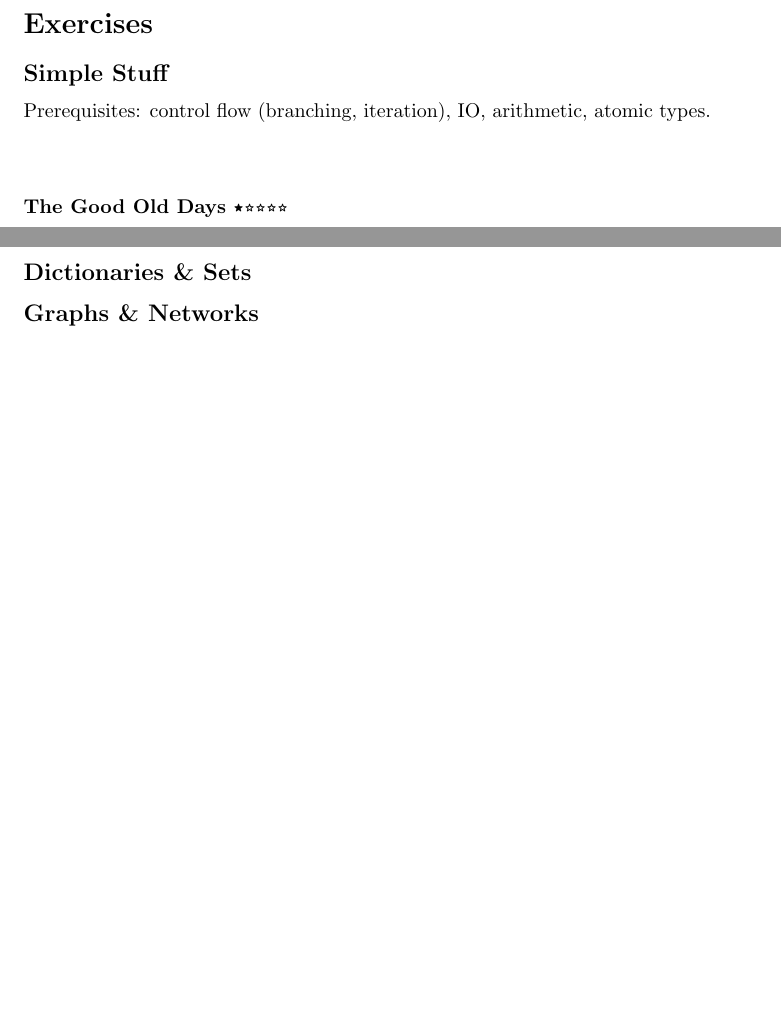
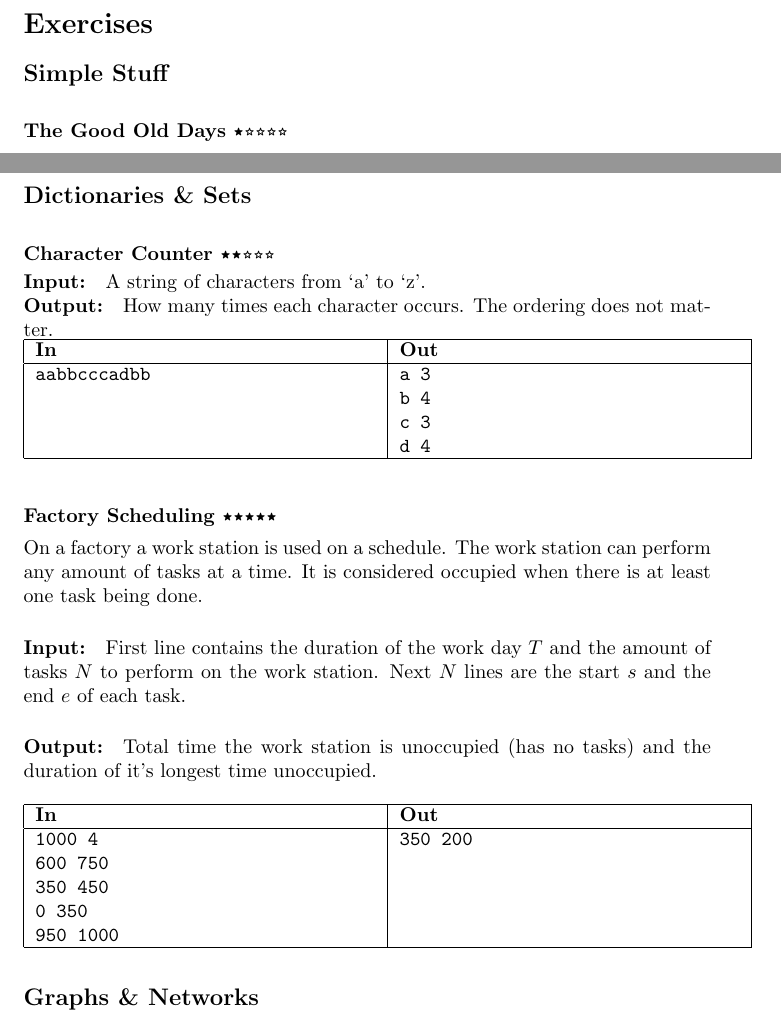
Before and after one commit to Kittenlover229/tangerine, a LaTeX problem sheet (assignments.tex, which reads exercises/dictionaries_and_sets/assignments.tex): two parts of pages 3 and 10 of 12, joined at a grey line, cut so that both start at the same text, the shorter picture padded with empty space. Compiled offline with pdfLaTeX.

Commit message:
Add two exercises on lists

```diff
--- a/assignments.tex
+++ b/assignments.tex
@@ -60,7 +60,6 @@ No I am not! Message me if you think there is a mistake since there very well mi
 \section{Exercises}
 
     \subsection{Simple Stuff}
-    Prerequisites: control flow (branching, iteration), IO, arithmetic, atomic types.
     \input{./exercises/simple_stuff/assignments.tex}
 
     \subsection{Drawings \& Lists}
@@ -68,6 +66,7 @@ No I am not! Message me if you think there is a mistake since there very well mi
     \input{./exercises/drawings_and_lists/assignments.tex}
 
     \subsection{Dictionaries \& Sets}
+    \input{./exercises/dictionaries_and_sets/assignments.tex}
 
     \subsection{Graphs \& Networks}
 
--- /dev/null
+++ b/exercises/dictionaries_and_sets/assignments.tex
@@ -0,0 +1,32 @@
+\begin{task}{Character Counter}{2}
+    \In
+    A string of characters from `a' to `z'.
+    \Out
+    How many times each character occurs. The ordering does not matter.
+
+    \begin{ExampleIO}
+    \egio{aabbcccadbb}{a 3\\b 4\\c 3\\d 4}
+    \end{ExampleIO}
+\end{task}
+
+\begin{task}{Factory Scheduling}{5}
+    On a factory a work station is used on a schedule. The work station
+    can perform any amount of tasks at a time. It is considered occupied
+    when there is at least one task being done.
+
+    \In
+    First line contains the duration of the work day $T$ and the amount of tasks $N$
+    to perform on the work station. Next $N$ lines are the start $s$ and the end $e$
+    of each task.
+    \Out
+    Total time the work station is unoccupied (has no tasks) and the duration of
+    it's longest time unoccupied. \\
+
+    \begin{ExampleIO}
+    \egio{1000 4\\
+    600 750\\
+    350 450\\
+    0 350\\
+    950 1000}{350 200}
+    \end{ExampleIO}
+\end{task}
```
Also changed, not shown: assignments.pdf, assignments.tex (1 more changed lines), 2 other files.
